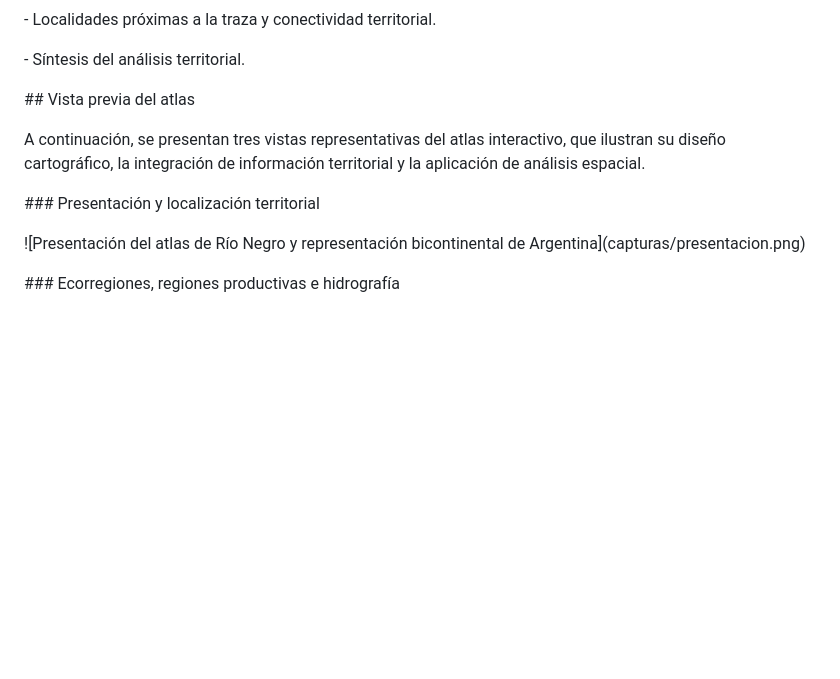
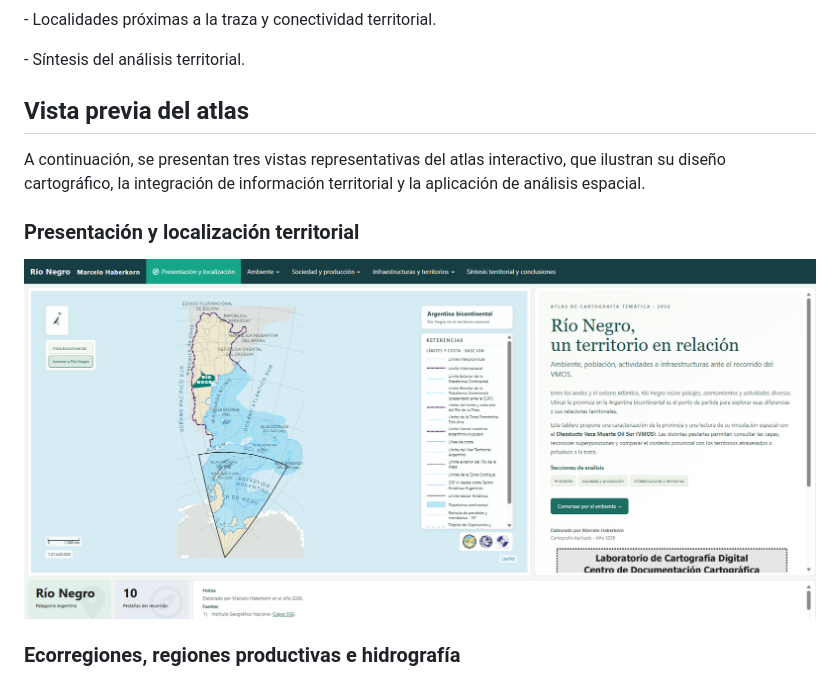
Before and after one commit to marcelohaberkorn/rio-negro-vmos-atlas, a Markdown page: README.md, the part around one of its changes. Drawn GitHub-style; blank space fills up the shorter version.

Commit message:
Corregir formato y enlaces del README

```diff
--- a/README.md
+++ b/README.md
@@ -80,7 +80,7 @@ El tablero reúne diez secciones temáticas que incluyen:
 
 
 
-\## Vista previa del atlas
+## Vista previa del atlas
 
 
 
@@ -88,15 +88,15 @@ A continuación, se presentan tres vistas representativas del atlas interactivo,
 
 
 
-\### Presentación y localización territorial
+### Presentación y localización territorial
 
 
 
-!\[Presentación del atlas de Río Negro y representación bicontinental de Argentina](capturas/presentacion.png)
+![Presentación del atlas de Río Negro y representación bicontinental de Argentina](capturas/presentacion.png)
 
 
 
-\### Ecorregiones, regiones productivas e hidrografía
+### Ecorregiones, regiones productivas e hidrografía
 
 
 
```
Also changed, not shown: other parts of README.md (+24 -32 lines).
